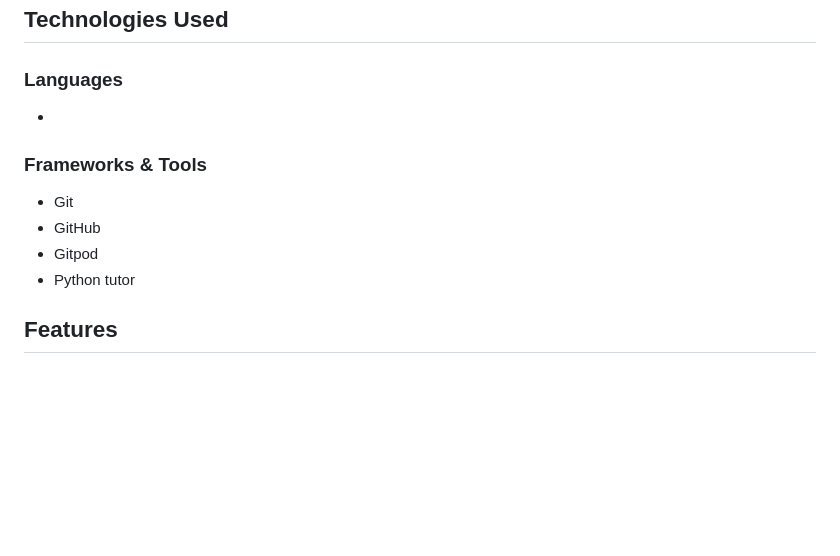
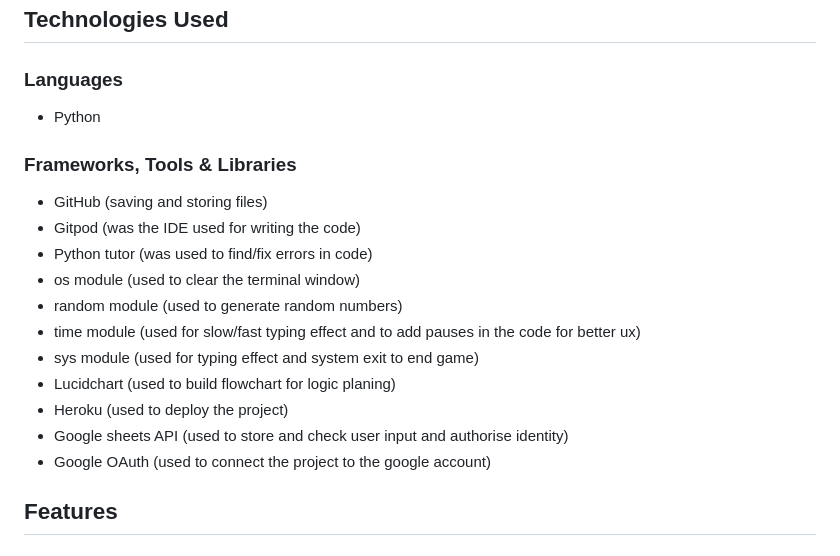
Before and after one commit to Jason-fos/battleships, a Markdown page: README.md, the part around the change. GitHub-like rendering; blank space fills up the shorter version.

Commit message:
add frameworks, tools and libraries content to README.md

```diff
--- a/README.md
+++ b/README.md
@@ -144,13 +144,20 @@
 ## Technologies Used
 
 ### Languages
--
+- Python
 
-### Frameworks & Tools
-- Git
-- GitHub
-- Gitpod
-- Python tutor
+### Frameworks, Tools & Libraries
+- GitHub (saving and storing files)
+- Gitpod (was the IDE used for writing the code)
+- Python tutor (was used to find/fix errors in code)
+- os module (used to clear the terminal window)
+- random module (used to generate random numbers)
+- time module (used for slow/fast typing effect and to add pauses in the code for better ux)
+- sys module (used for typing effect and system exit to end game)
+- Lucidchart (used to build flowchart for logic planing)
+- Heroku (used to deploy the project)
+- Google sheets API (used to store and check user input and authorise identity)
+- Google OAuth (used to connect the project to the google account)
 
 ## Features
 
```
